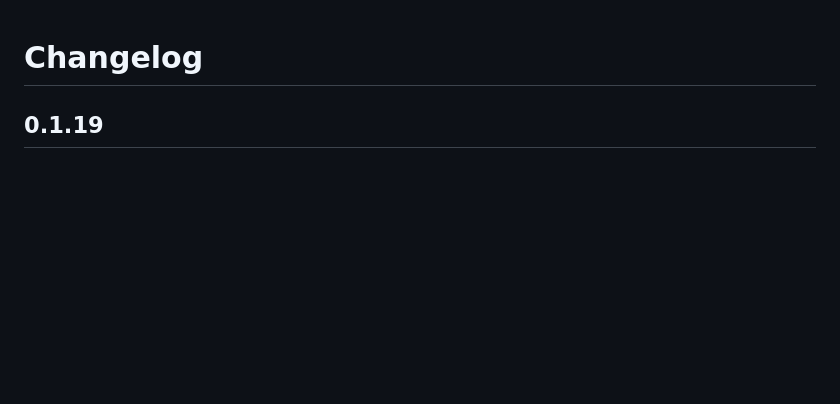
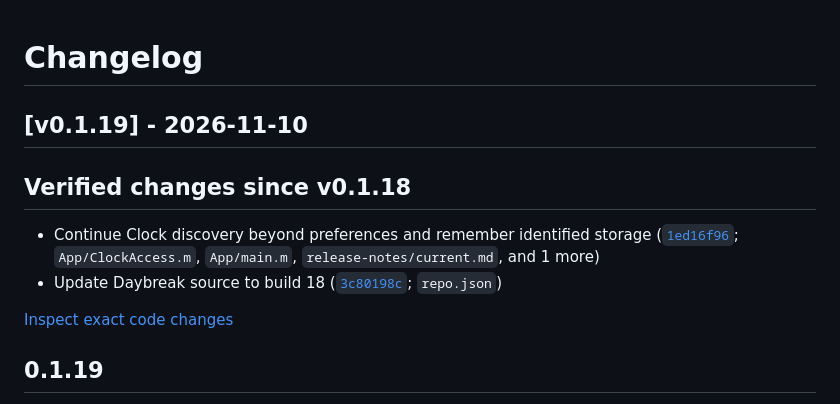
Before and after one commit to soum91/daybreak, a Markdown page: CHANGELOG.md, the part around the change. Drawn GitHub-style; blank space fills up the shorter version.

Commit message:
docs: record factual changes for v0.1.19 [skip ci]

```diff
--- a/CHANGELOG.md
+++ b/CHANGELOG.md
@@ -1,4 +1,13 @@
 # Changelog
+
+## [v0.1.19] - 2026-11-10
+
+## Verified changes since v0.1.18
+
+- Continue Clock discovery beyond preferences and remember identified storage ([`1ed16f96`](https://github.com/soum91/daybreak/commit/1ed16f964a7ee54069c14cede6fdf4180ef5f5b9); `App/ClockAccess.m`, `App/main.m`, `release-notes/current.md`, and 1 more)
+- Update Daybreak source to build 18 ([`3c80198c`](https://github.com/soum91/daybreak/commit/3c80198c25f40a157173252c63256379a23a88cb); `repo.json`)
+
+[Inspect exact code changes](https://github.com/soum91/daybreak/compare/v0.1.18...v0.1.19)
 
 ## 0.1.19
 
```
